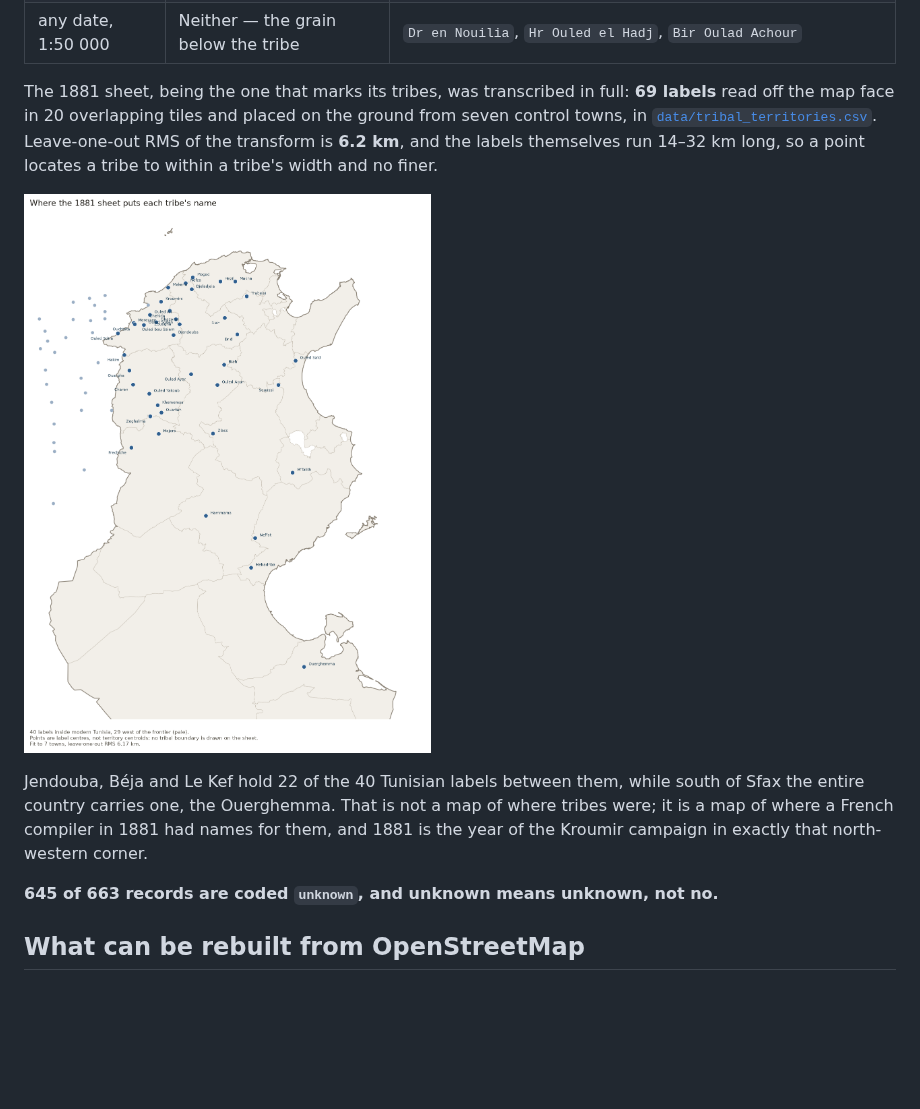
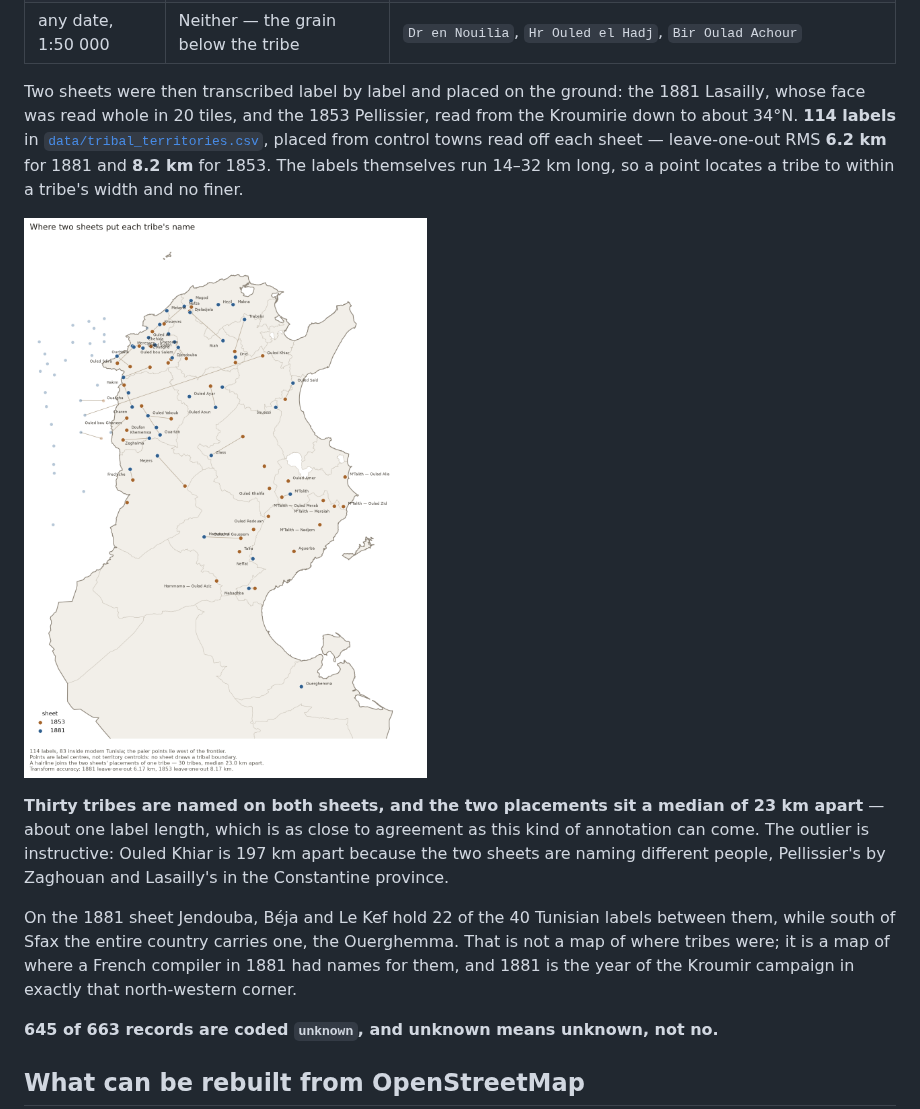
Before and after one commit to MedDhia/MapsTN, a Markdown page: README.md, the part around one of its changes. Drawn GitHub-style; pictures changed too: docs/img/tribal_territories.png; blank space fills up the shorter version.

```diff
--- a/README.md
+++ b/README.md
@@ -334,10 +334,11 @@ What changes across a century is the grain, not the presence:
 | 1900–1943 | The tribe becomes the caïdat | `CAÏDAT DE TEBOURSOUK` in the same letterspaced capitals across the same Tell |
 | any date, 1:50 000 | Neither — the grain below the tribe | `Dr en Nouilia`, `Hr Ouled el Hadj`, `Bir Oulad Achour` |
 
-The 1881 sheet, being the one that marks its tribes, was transcribed in full: **69
-labels** read off the map face in 20 overlapping tiles and placed on the ground
-from seven control towns, in
-[`data/tribal_territories.csv`](data/tribal_territories.csv). Leave-one-out RMS
-of the transform is **6.2 km**, and the labels themselves run 14–32 km long, so a
-point locates a tribe to within a tribe's width and no finer.
+Two sheets were then transcribed label by label and placed on the ground: the
+1881 Lasailly, whose face was read whole in 20 tiles, and the 1853 Pellissier,
+read from the Kroumirie down to about 34°N. **114 labels** in
+[`data/tribal_territories.csv`](data/tribal_territories.csv), placed from control
+towns read off each sheet — leave-one-out RMS **6.2 km** for 1881 and **8.2 km**
+for 1853. The labels themselves run 14–32 km long, so a point locates a tribe to
+within a tribe's width and no finer.
 
@@ -345,9 +346,15 @@ point locates a tribe to within a tribe's width and no finer.
 
-Jendouba, Béja and Le Kef hold 22 of the 40 Tunisian labels between them, while
-south of Sfax the entire country carries one, the Ouerghemma. That is not a map
-of where tribes were; it is a map of where a French compiler in 1881 had names
-for them, and 1881 is the year of the Kroumir campaign in exactly that
-north-western corner.
+**Thirty tribes are named on both sheets, and the two placements sit a median of
+23 km apart** — about one label length, which is as close to agreement as this
+kind of annotation can come. The outlier is instructive: Ouled Khiar is 197 km
+apart because the two sheets are naming different people, Pellissier's by
+Zaghouan and Lasailly's in the Constantine province.
+
+On the 1881 sheet Jendouba, Béja and Le Kef hold 22 of the 40 Tunisian labels
+between them, while south of Sfax the entire country carries one, the Ouerghemma.
+That is not a map of where tribes were; it is a map of where a French compiler in
+1881 had names for them, and 1881 is the year of the Kroumir campaign in exactly
+that north-western corner.
 
 **645 of 663 records are coded `unknown`, and unknown means unknown, not no.**
 
```
Also changed, not shown: other parts of README.md (+1 -1 lines), docs/CODEBOOK-TRIBES.md (+20 -11 lines), docs/TRIBES.md (+43 -12 lines), 10 other files.
